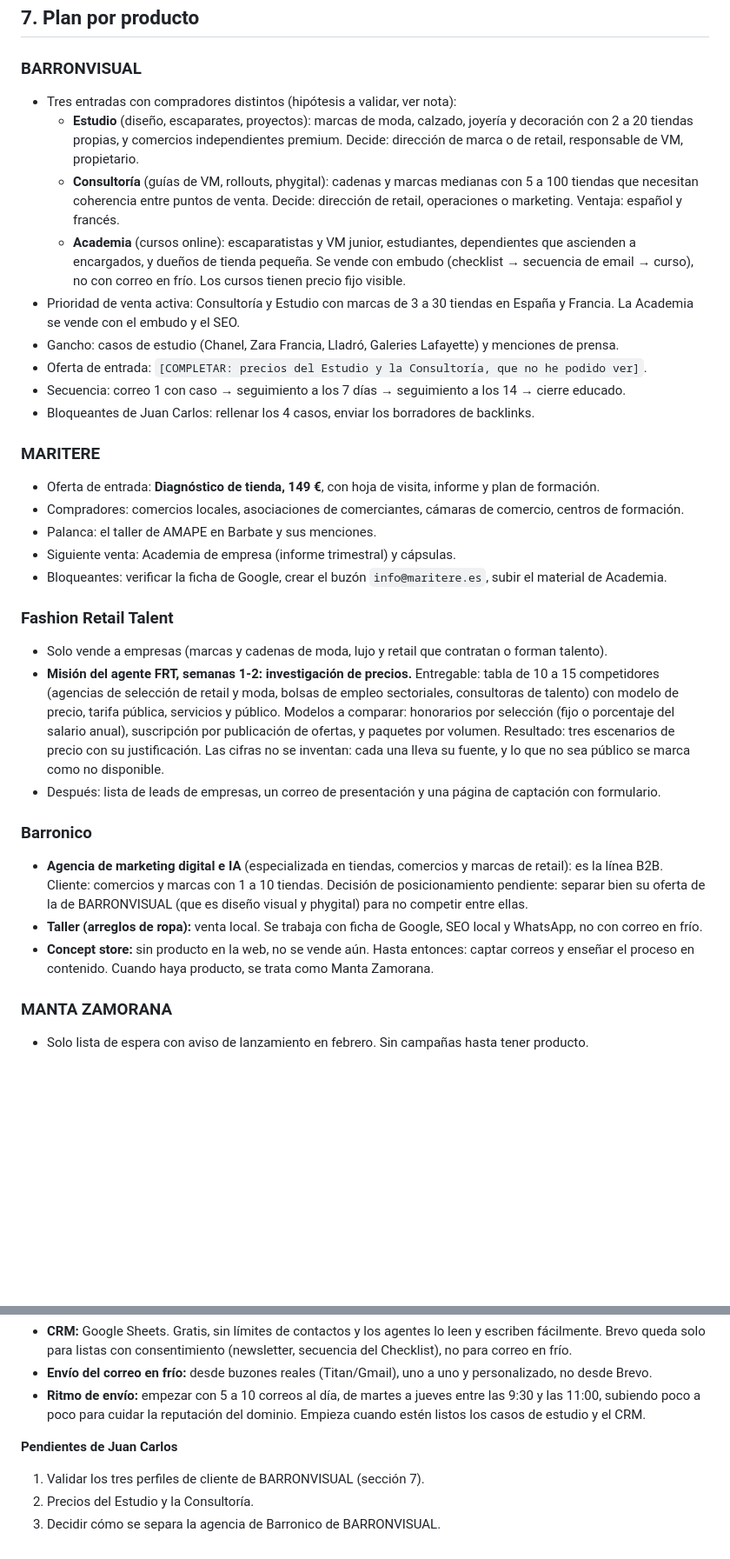
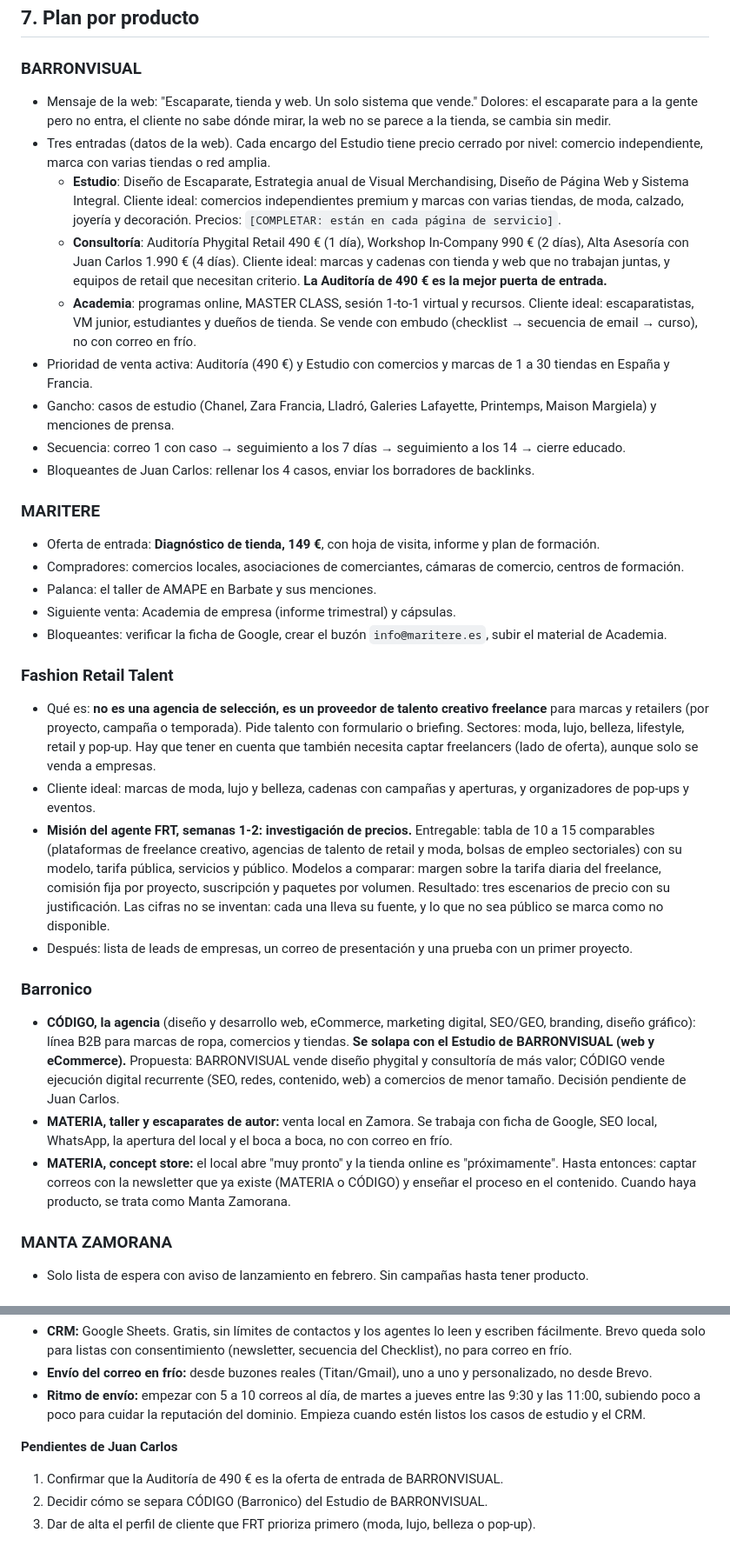
Before and after one commit to jcb4rron-byte/test-git, a Markdown page: TEREMARKETING.md, 2 parts joined by grey strips. Shown at 87% size. GitHub-like rendering; blank space fills up the shorter version.

Commit message:
TEREMARKETING: datos reales de las webs (Consultoría, FRT, Barronico)
Co-Authored-By: Claude Sonnet 5.5 <noreply@anthropic.com>
Claude-Session: https://claude.ai/code/session_01MCbJZzhpjt8G5pKxi7iVCa

```diff
--- a/TEREMARKETING.md
+++ b/TEREMARKETING.md
@@ -76,13 +76,13 @@ Reglas:
 ## 7. Plan por producto
 
 ### BARRONVISUAL
-- Tres entradas con compradores distintos (hipótesis a validar, ver nota):
-  - **Estudio** (diseño, escaparates, proyectos): marcas de moda, calzado, joyería y decoración con 2 a 20 tiendas propias, y comercios independientes premium. Decide: dirección de marca o de retail, responsable de VM, propietario.
-  - **Consultoría** (guías de VM, rollouts, phygital): cadenas y marcas medianas con 5 a 100 tiendas que necesitan coherencia entre puntos de venta. Decide: dirección de retail, operaciones o marketing. Ventaja: español y francés.
-  - **Academia** (cursos online): escaparatistas y VM junior, estudiantes, dependientes que ascienden a encargados, y dueños de tienda pequeña. Se vende con embudo (checklist → secuencia de email → curso), no con correo en frío. Los cursos tienen precio fijo visible.
-- Prioridad de venta activa: Consultoría y Estudio con marcas de 3 a 30 tiendas en España y Francia. La Academia se vende con el embudo y el SEO.
-- Gancho: casos de estudio (Chanel, Zara Francia, Lladró, Galeries Lafayette) y menciones de prensa.
-- Oferta de entrada: `[COMPLETAR: precios del Estudio y la Consultoría, que no he podido ver]`.
+- Mensaje de la web: "Escaparate, tienda y web. Un solo sistema que vende." Dolores: el escaparate para a la gente pero no entra, el cliente no sabe dónde mirar, la web no se parece a la tienda, se cambia sin medir.
+- Tres entradas (datos de la web). Cada encargo del Estudio tiene precio cerrado por nivel: comercio independiente, marca con varias tiendas o red amplia.
+  - **Estudio**: Diseño de Escaparate, Estrategia anual de Visual Merchandising, Diseño de Página Web y Sistema Integral. Cliente ideal: comercios independientes premium y marcas con varias tiendas, de moda, calzado, joyería y decoración. Precios: `[COMPLETAR: están en cada página de servicio]`.
+  - **Consultoría**: Auditoría Phygital Retail 490 € (1 día), Workshop In-Company 990 € (2 días), Alta Asesoría con Juan Carlos 1.990 € (4 días). Cliente ideal: marcas y cadenas con tienda y web que no trabajan juntas, y equipos de retail que necesitan criterio. **La Auditoría de 490 € es la mejor puerta de entrada.**
+  - **Academia**: programas online, MASTER CLASS, sesión 1-to-1 virtual y recursos. Cliente ideal: escaparatistas, VM junior, estudiantes y dueños de tienda. Se vende con embudo (checklist → secuencia de email → curso), no con correo en frío.
+- Prioridad de venta activa: Auditoría (490 €) y Estudio con comercios y marcas de 1 a 30 tiendas en España y Francia.
+- Gancho: casos de estudio (Chanel, Zara Francia, Lladró, Galeries Lafayette, Printemps, Maison Margiela) y menciones de prensa.
 - Secuencia: correo 1 con caso → seguimiento a los 7 días → seguimiento a los 14 → cierre educado.
 - Bloqueantes de Juan Carlos: rellenar los 4 casos, enviar los borradores de backlinks.
 
@@ -94,14 +94,15 @@ Reglas:
 - Bloqueantes: verificar la ficha de Google, crear el buzón `info@maritere.es`, subir el material de Academia.
 
 ### Fashion Retail Talent
-- Solo vende a empresas (marcas y cadenas de moda, lujo y retail que contratan o forman talento).
-- **Misión del agente FRT, semanas 1-2: investigación de precios.** Entregable: tabla de 10 a 15 competidores (agencias de selección de retail y moda, bolsas de empleo sectoriales, consultoras de talento) con modelo de precio, tarifa pública, servicios y público. Modelos a comparar: honorarios por selección (fijo o porcentaje del salario anual), suscripción por publicación de ofertas, y paquetes por volumen. Resultado: tres escenarios de precio con su justificación. Las cifras no se inventan: cada una lleva su fuente, y lo que no sea público se marca como no disponible.
-- Después: lista de leads de empresas, un correo de presentación y una página de captación con formulario.
+- Qué es: **no es una agencia de selección, es un proveedor de talento creativo freelance** para marcas y retailers (por proyecto, campaña o temporada). Pide talento con formulario o briefing. Sectores: moda, lujo, belleza, lifestyle, retail y pop-up. Hay que tener en cuenta que también necesita captar freelancers (lado de oferta), aunque solo se venda a empresas.
+- Cliente ideal: marcas de moda, lujo y belleza, cadenas con campañas y aperturas, y organizadores de pop-ups y eventos.
+- **Misión del agente FRT, semanas 1-2: investigación de precios.** Entregable: tabla de 10 a 15 comparables (plataformas de freelance creativo, agencias de talento de retail y moda, bolsas de empleo sectoriales) con su modelo, tarifa pública, servicios y público. Modelos a comparar: margen sobre la tarifa diaria del freelance, comisión fija por proyecto, suscripción y paquetes por volumen. Resultado: tres escenarios de precio con su justificación. Las cifras no se inventan: cada una lleva su fuente, y lo que no sea público se marca como no disponible.
+- Después: lista de leads de empresas, un correo de presentación y una prueba con un primer proyecto.
 
 ### Barronico
-- **Agencia de marketing digital e IA** (especializada en tiendas, comercios y marcas de retail): es la línea B2B. Cliente: comercios y marcas con 1 a 10 tiendas. Decisión de posicionamiento pendiente: separar bien su oferta de la de BARRONVISUAL (que es diseño visual y phygital) para no competir entre ellas.
-- **Taller (arreglos de ropa):** venta local. Se trabaja con ficha de Google, SEO local y WhatsApp, no con correo en frío.
-- **Concept store:** sin producto en la web, no se vende aún. Hasta entonces: captar correos y enseñar el proceso en contenido. Cuando haya producto, se trata como Manta Zamorana.
+- **CÓDIGO, la agencia** (diseño y desarrollo web, eCommerce, marketing digital, SEO/GEO, branding, diseño gráfico): línea B2B para marcas de ropa, comercios y tiendas. **Se solapa con el Estudio de BARRONVISUAL (web y eCommerce).** Propuesta: BARRONVISUAL vende diseño phygital y consultoría de más valor; CÓDIGO vende ejecución digital recurrente (SEO, redes, contenido, web) a comercios de menor tamaño. Decisión pendiente de Juan Carlos.
+- **MATERIA, taller y escaparates de autor:** venta local en Zamora. Se trabaja con ficha de Google, SEO local, WhatsApp, la apertura del local y el boca a boca, no con correo en frío.
+- **MATERIA, concept store:** el local abre "muy pronto" y la tienda online es "próximamente". Hasta entonces: captar correos con la newsletter que ya existe (MATERIA o CÓDIGO) y enseñar el proceso en el contenido. Cuando haya producto, se trata como Manta Zamorana.
 
 ### MANTA ZAMORANA
 - Solo lista de espera con aviso de lanzamiento en febrero. Sin campañas hasta tener producto.
@@ -140,6 +141,6 @@ Reglas:
 - **Ritmo de envío:** empezar con 5 a 10 correos al día, de martes a jueves entre las 9:30 y las 11:00, subiendo poco a poco para cuidar la reputación del dominio. Empieza cuando estén listos los casos de estudio y el CRM.
 
 **Pendientes de Juan Carlos**
-1. Validar los tres perfiles de cliente de BARRONVISUAL (sección 7).
-2. Precios del Estudio y la Consultoría.
-3. Decidir cómo se separa la agencia de Barronico de BARRONVISUAL.
+1. Confirmar que la Auditoría de 490 € es la oferta de entrada de BARRONVISUAL.
+2. Decidir cómo se separa CÓDIGO (Barronico) del Estudio de BARRONVISUAL.
+3. Dar de alta el perfil de cliente que FRT prioriza primero (moda, lujo, belleza o pop-up).
```
Also changed, not shown: other parts of TEREMARKETING.md (+2 -2 lines).
